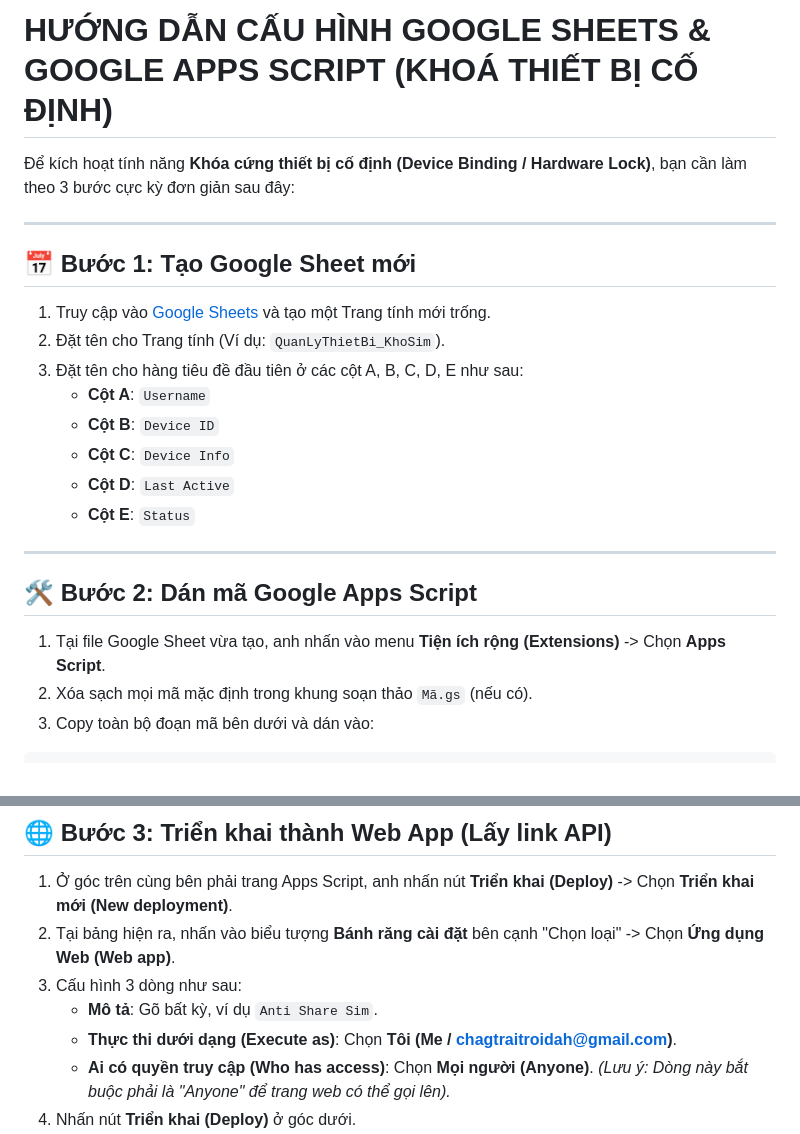
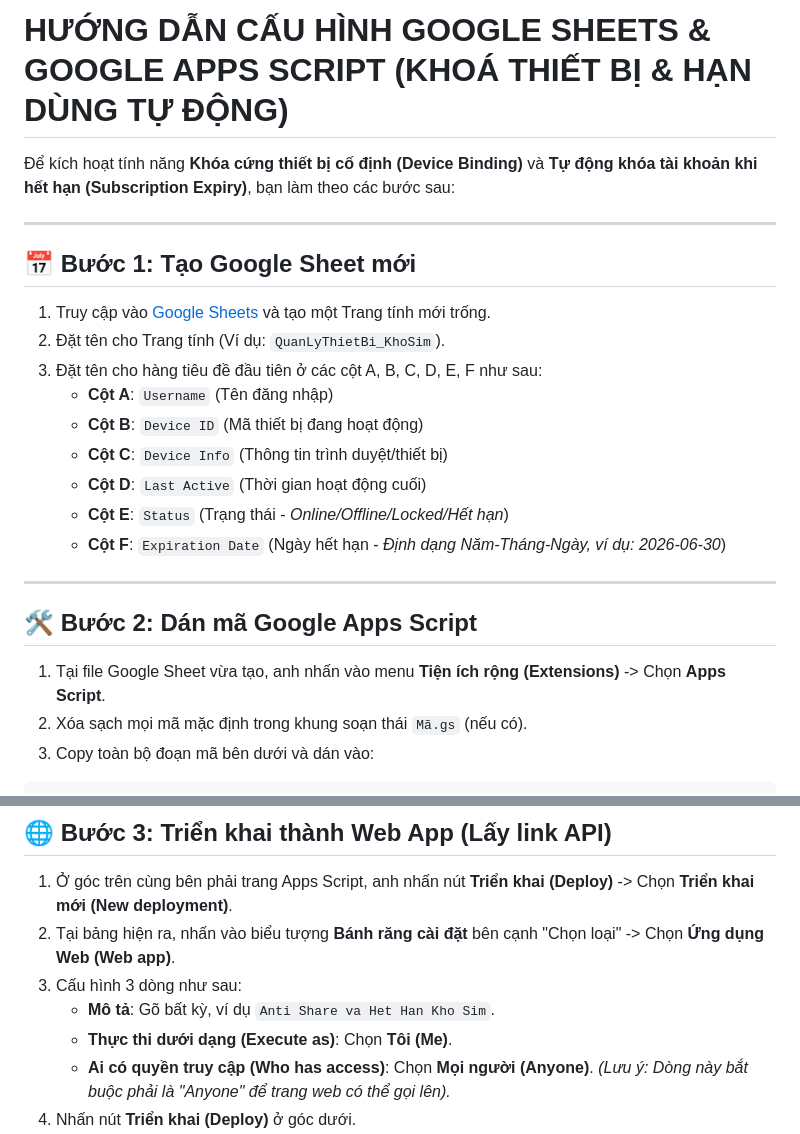
Before and after one commit to ngotanthong/ChonSoDigiShop, a Markdown page: huongdan_sheets.md, 2 parts joined by grey strips. GitHub-like rendering.

Commit message:
Cap nhat huong dan Apps Script kem logic Han Dung Thue Bao tu dong

````diff
--- a/huongdan_sheets.md
+++ b/huongdan_sheets.md
@@ -1,24 +1,25 @@
-# HƯỚNG DẪN CẤU HÌNH GOOGLE SHEETS & GOOGLE APPS SCRIPT (KHOÁ THIẾT BỊ CỐ ĐỊNH)
+# HƯỚNG DẪN CẤU HÌNH GOOGLE SHEETS & GOOGLE APPS SCRIPT (KHOÁ THIẾT BỊ & HẠN DÙNG TỰ ĐỘNG)
 
-Để kích hoạt tính năng **Khóa cứng thiết bị cố định (Device Binding / Hardware Lock)**, bạn cần làm theo 3 bước cực kỳ đơn giản sau đây:
+Để kích hoạt tính năng **Khóa cứng thiết bị cố định (Device Binding)** và **Tự động khóa tài khoản khi hết hạn (Subscription Expiry)**, bạn làm theo các bước sau:
 
 ---
 
 ## 📅 Bước 1: Tạo Google Sheet mới
 1. Truy cập vào [Google Sheets](https://docs.google.com/spreadsheets/) và tạo một Trang tính mới trống.
 2. Đặt tên cho Trang tính (Ví dụ: `QuanLyThietBi_KhoSim`).
-3. Đặt tên cho hàng tiêu đề đầu tiên ở các cột A, B, C, D, E như sau:
-   *   **Cột A**: `Username`
-   *   **Cột B**: `Device ID`
-   *   **Cột C**: `Device Info`
-   *   **Cột D**: `Last Active`
-   *   **Cột E**: `Status`
+3. Đặt tên cho hàng tiêu đề đầu tiên ở các cột A, B, C, D, E, F như sau:
+   *   **Cột A**: `Username` (Tên đăng nhập)
+   *   **Cột B**: `Device ID` (Mã thiết bị đang hoạt động)
+   *   **Cột C**: `Device Info` (Thông tin trình duyệt/thiết bị)
+   *   **Cột D**: `Last Active` (Thời gian hoạt động cuối)
+   *   **Cột E**: `Status` (Trạng thái - *Online/Offline/Locked/Hết hạn*)
+   *   **Cột F**: `Expiration Date` (Ngày hết hạn - *Định dạng Năm-Tháng-Ngày, ví dụ: 2026-06-30*)
 
 ---
 
 ## 🛠️ Bước 2: Dán mã Google Apps Script
 1. Tại file Google Sheet vừa tạo, anh nhấn vào menu **Tiện ích rộng (Extensions)** -> Chọn **Apps Script**.
-2. Xóa sạch mọi mã mặc định trong khung soạn thảo `Mã.gs` (nếu có).
+2. Xóa sạch mọi mã mặc định trong khung soạn thái `Mã.gs` (nếu có).
 3. Copy toàn bộ đoạn mã bên dưới và dán vào:
 
 ```javascript
@@ -134,8 +141,8 @@ function doPost(e) {
 1. Ở góc trên cùng bên phải trang Apps Script, anh nhấn nút **Triển khai (Deploy)** -> Chọn **Triển khai mới (New deployment)**.
 2. Tại bảng hiện ra, nhấn vào biểu tượng **Bánh răng cài đặt** bên cạnh "Chọn loại" -> Chọn **Ứng dụng Web (Web app)**.
 3. Cấu hình 3 dòng như sau:
-   *   **Mô tả**: Gõ bất kỳ, ví dụ `Anti Share Sim`.
-   *   **Thực thi dưới dạng (Execute as)**: Chọn **Tôi (Me / chagtraitroidah@gmail.com)**.
+   *   **Mô tả**: Gõ bất kỳ, ví dụ `Anti Share va Het Han Kho Sim`.
+   *   **Thực thi dưới dạng (Execute as)**: Chọn **Tôi (Me)**.
    *   **Ai có quyền truy cập (Who has access)**: Chọn **Mọi người (Anyone)**. *(Lưu ý: Dòng này bắt buộc phải là "Anyone" để trang web có thể gọi lên).*
 4. Nhấn nút **Triển khai (Deploy)** ở góc dưới.
 5. Nếu Google hỏi cấp quyền truy cập tài khoản, anh nhấn **Cấp quyền truy cập (Authorize access)** -> Chọn tài khoản Google của anh -> Nhấn **Nâng cao (Advanced)** ở góc dưới -> Chọn **Đi tới dự án không an toàn (Go to project (unsafe))** -> Nhấn **Cho phép (Allow)**.
````
Also changed, not shown: other parts of huongdan_sheets.md (+56 -51 lines).
